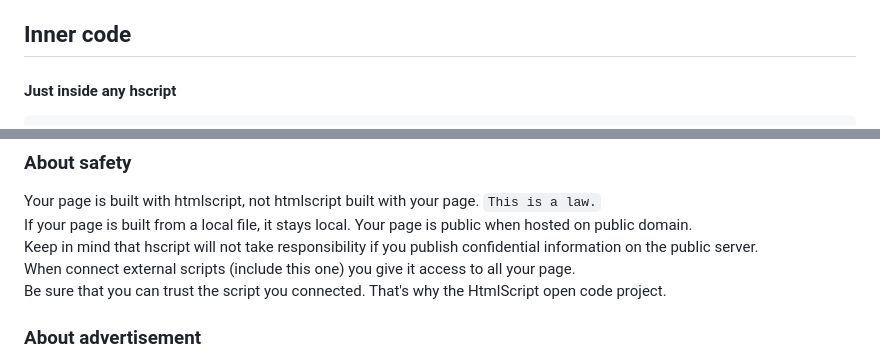
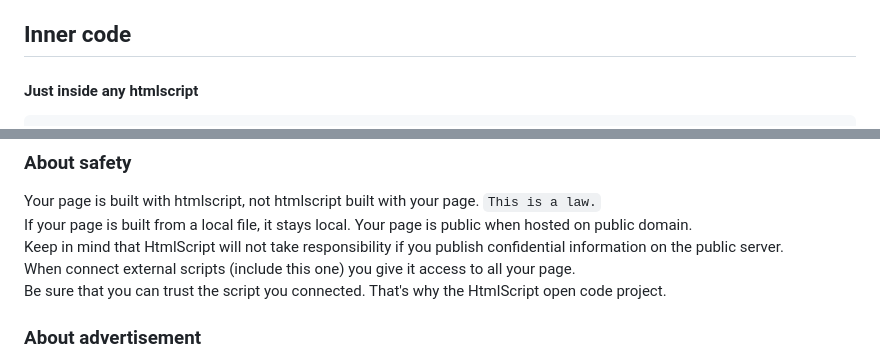
Before and after one commit to Roseinfire/HtmlS, a Markdown page: README.md, 2 parts joined by grey strips. Drawn GitHub-style.

````diff
--- a/README.md
+++ b/README.md
@@ -55,5 +55,5 @@ Fetch contains a link to code, if you would like to store it separately.<br>
 By default not set.
 
 ## Inner code
-#### Just inside any hscript
+#### Just inside any htmlscript
 ```HTML
@@ -124,7 +124,7 @@ Note that you can take part in the discussion about new features. <br>
 ### About safety
 Your page is built with htmlscript, not htmlscript built with your page. `This is a law.` <br>
 If your page is built from a local file, it stays local. Your page is public when hosted on public domain.<br>
-Keep in mind that hscript will not take responsibility if you publish confidential information on the public server.<br>
+Keep in mind that HtmlScript will not take responsibility if you publish confidential information on the public server.<br>
 When connect external scripts (include this one) you give it access to all your page.<br>
 Be sure that you can trust the script you connected. That's why the HtmlScript open code project. <br>
 
````
Also changed, not shown: other parts of README.md (+1 -1 lines).
